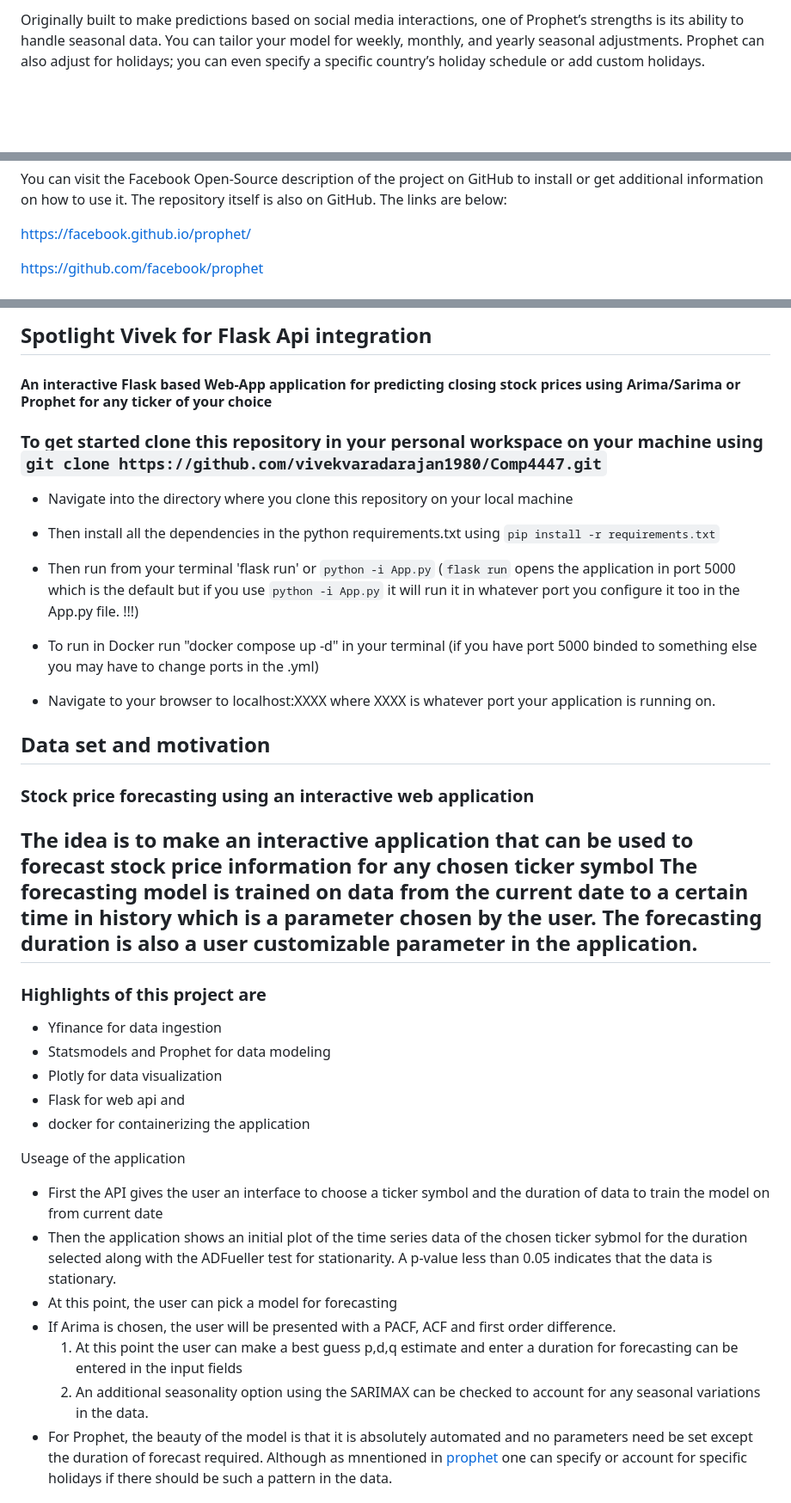
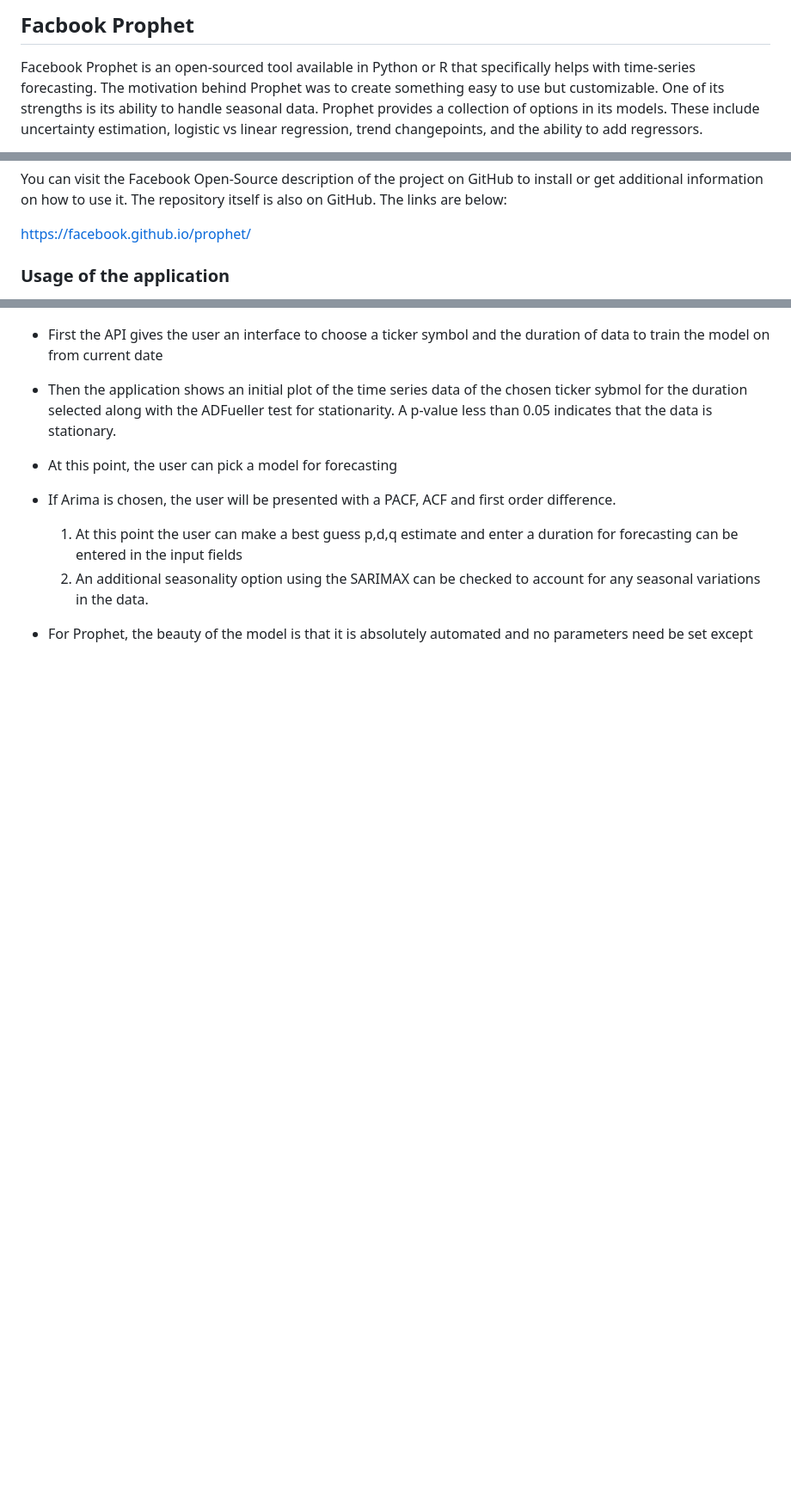
Before and after one commit to kurtameyer/DataScienceTools, a Markdown page: README.md, 3 parts joined by grey strips. Shown at 86% size. Rendered like a GitHub page; blank space fills up the shorter version.

Commit message:
Update README.md
Updating Readme with visualizations and for brevity

```diff
--- a/README.md
+++ b/README.md
@@ -17,3 +24,4 @@ Facebook Prophet is an open-sourced tool available in Python or R that specifica
 
-Originally built to make predictions based on social media interactions, one of Prophet’s strengths is its ability to handle seasonal data. You can tailor your model for weekly, monthly, and yearly seasonal adjustments. Prophet can also adjust for holidays; you can even specify a specific country’s holiday schedule or add custom holidays.
+## Facbook Prophet
+Facebook Prophet is an open-sourced tool available in Python or R that specifically helps with time-series forecasting. The motivation behind Prophet was to create something easy to use but customizable.  One of its strengths is its ability to handle seasonal data. Prophet provides a collection of options in its models. These include uncertainty estimation, logistic vs linear regression, trend changepoints, and the ability to add regressors.
 
@@ -26,5 +32,5 @@ You can visit the Facebook Open-Source description of the project on GitHub to i
 https://facebook.github.io/prophet/
 
 
-https://github.com/facebook/prophet
+### Usage of the application
 
@@ -31,33 +38,4 @@ https://github.com/facebook/prophet
 
-## Spotlight Vivek for Flask Api integration
-
-#### An interactive Flask based Web-App application for predicting closing stock prices using Arima/Sarima or Prophet for any ticker of your choice
-
-
-### To get started clone this repository in your personal workspace on your machine using `git clone https://github.com/vivekvaradarajan1980/Comp4447.git`
-
-- Navigate into the directory where you clone this repository on your local machine
-
-- Then install all the dependencies in the python requirements.txt using `pip install -r requirements.txt`
-
-- Then run from your terminal 'flask run' or `python -i App.py`
-(`flask run` opens the application in port 5000 which is the default but if you use `python -i App.py` it will run it in whatever port you configure it too in the App.py file. !!!)
-
-- To run in Docker run "docker compose up -d" in your terminal (if you have port 5000 binded to something else you may have to change ports in the .yml)
-
-- Navigate to your browser to localhost:XXXX where XXXX is whatever port your application is running on.
-
-## Data set and motivation
-### Stock price forecasting using an interactive web application
-## The idea is to make an interactive application that can be used to forecast stock price information for any chosen ticker symbol The forecasting model is trained on data from the current date to a certain time in history which is a parameter chosen by the user. The forecasting duration is also a user customizable parameter in the application.
-### Highlights of this project are
-- Yfinance for data ingestion
-- Statsmodels and Prophet for data modeling
-- Plotly for data visualization
-- Flask for web api and
-- docker for containerizing the application
-
-Useage of the application
 - First the API gives the user an interface to choose a ticker symbol and the duration of data to train the model on from current date
 - Then the application shows an initial plot of the time series data of the chosen ticker sybmol for the duration selected along with the ADFueller test for stationarity. A p-value less than 0.05 indicates that the data is stationary.
 - At this point, the user can pick a model for forecasting
```
Also changed, not shown: other parts of README.md (+20 -12 lines).
